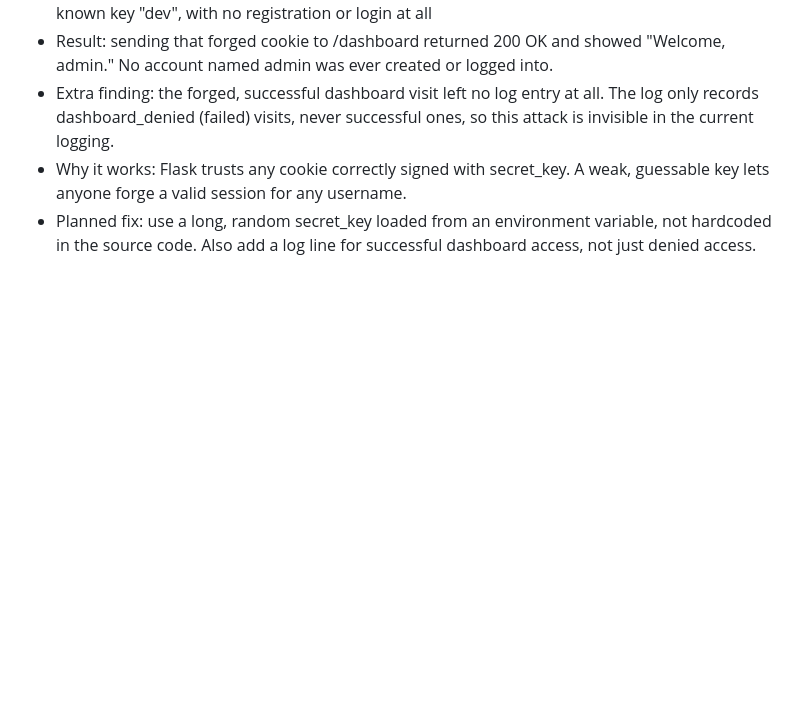
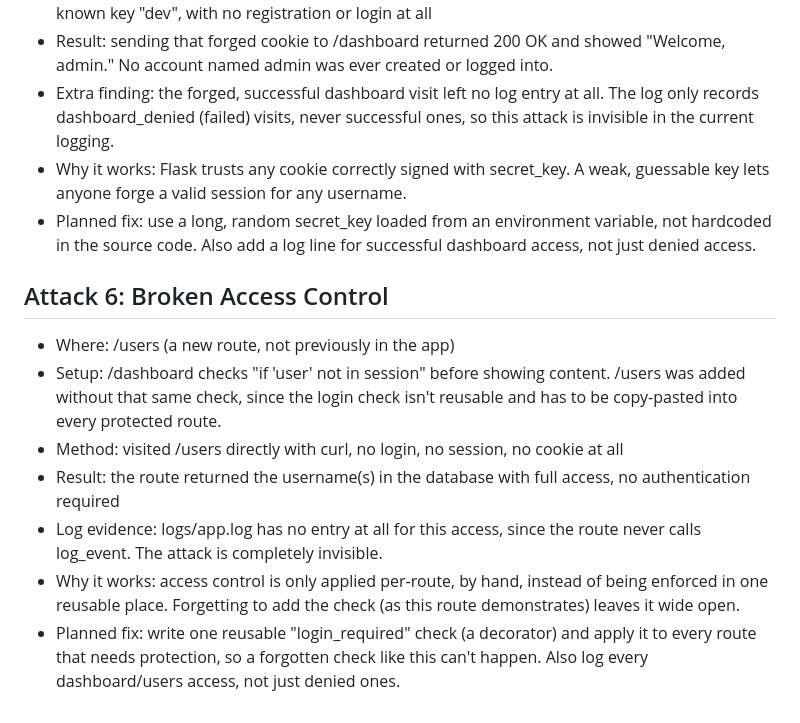
Before and after one commit to Nothandopolitan/secure-login-app, a Markdown page: docs/vulnerabilities.md, the part around the change. Rendered like a GitHub page; blank space fills up the shorter version.

Commit message:
Document Attack 6 broken access control

```diff
--- a/docs/vulnerabilities.md
+++ b/docs/vulnerabilities.md
@@ -55,3 +55,12 @@ One section per attack. Copy this template for each one.
 - Extra finding: the forged, successful dashboard visit left no log entry at all. The log only records dashboard_denied (failed) visits, never successful ones, so this attack is invisible in the current logging.
 - Why it works: Flask trusts any cookie correctly signed with secret_key. A weak, guessable key lets anyone forge a valid session for any username.
 - Planned fix: use a long, random secret_key loaded from an environment variable, not hardcoded in the source code. Also add a log line for successful dashboard access, not just denied access.
+
+## Attack 6: Broken Access Control
+- Where: /users (a new route, not previously in the app)
+- Setup: /dashboard checks "if 'user' not in session" before showing content. /users was added without that same check, since the login check isn't reusable and has to be copy-pasted into every protected route.
+- Method: visited /users directly with curl, no login, no session, no cookie at all
+- Result: the route returned the username(s) in the database with full access, no authentication required
+- Log evidence: logs/app.log has no entry at all for this access, since the route never calls log_event. The attack is completely invisible.
+- Why it works: access control is only applied per-route, by hand, instead of being enforced in one reusable place. Forgetting to add the check (as this route demonstrates) leaves it wide open.
+- Planned fix: write one reusable "login_required" check (a decorator) and apply it to every route that needs protection, so a forgotten check like this can't happen. Also log every dashboard/users access, not just denied ones.
```
